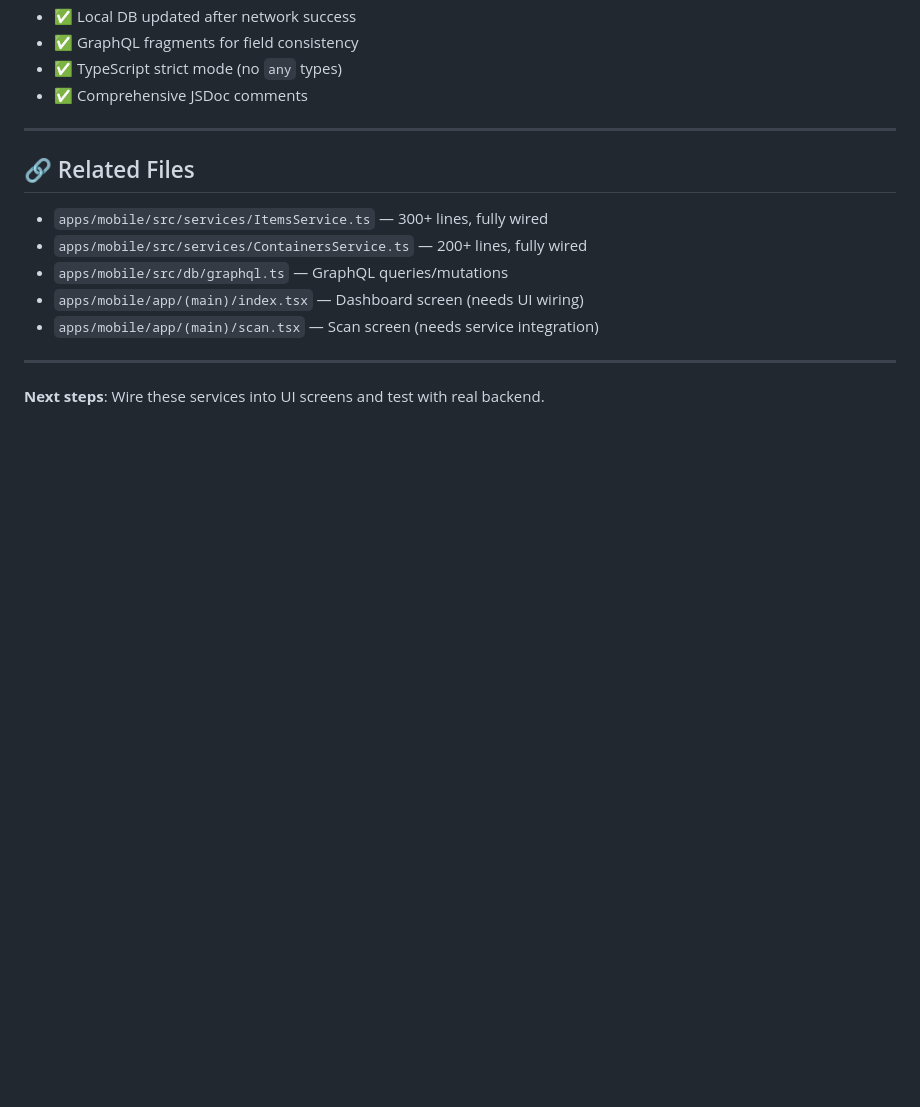
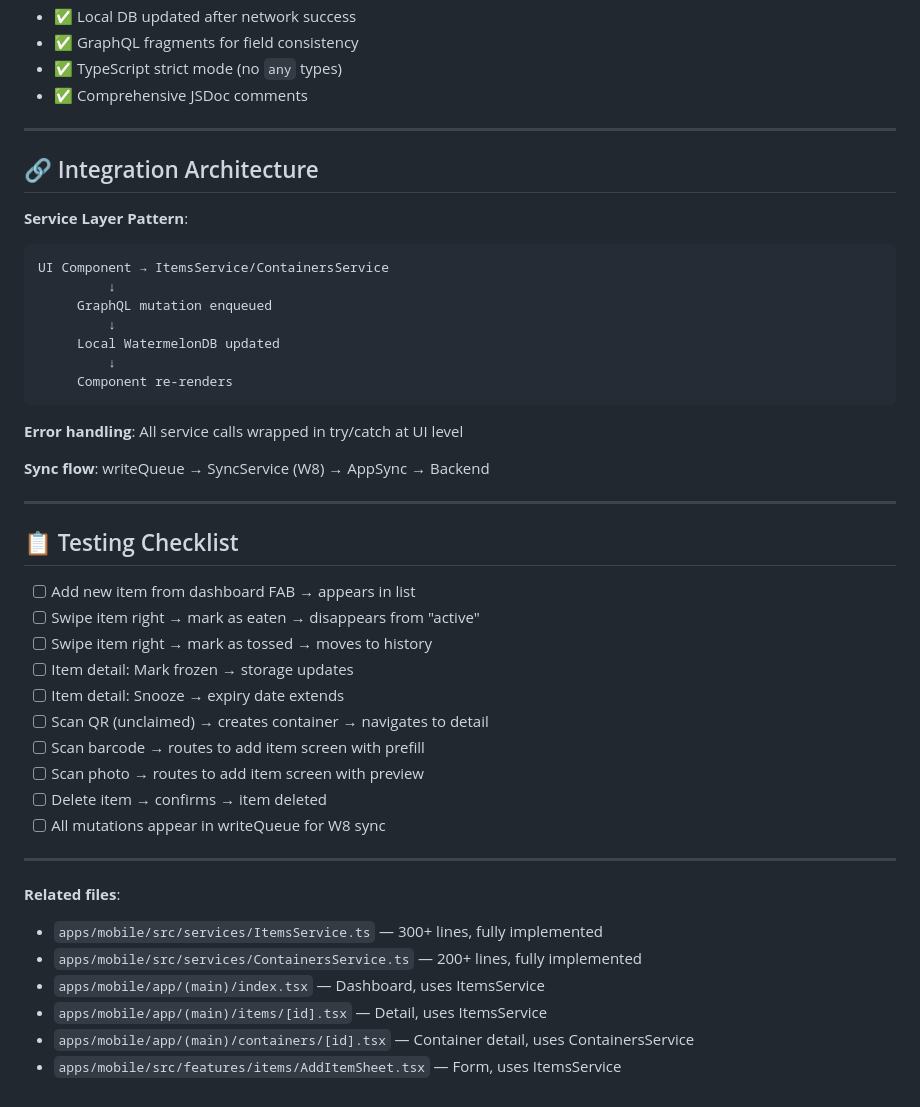
Before and after one commit to argie33/whatsforlunch, a Markdown page: W6_PHASE_B_PROGRESS.md, the part around one of its changes. Rendered like a GitHub page; blank space fills up the shorter version.

````diff
--- a/W6_PHASE_B_PROGRESS.md
+++ b/W6_PHASE_B_PROGRESS.md
@@ -182,14 +207,44 @@ cd apps/mobile && npm start
 
 ---
 
-## 🔗 Related Files
+## 🔗 Integration Architecture
 
-- `apps/mobile/src/services/ItemsService.ts` — 300+ lines, fully wired
-- `apps/mobile/src/services/ContainersService.ts` — 200+ lines, fully wired
-- `apps/mobile/src/db/graphql.ts` — GraphQL queries/mutations
-- `apps/mobile/app/(main)/index.tsx` — Dashboard screen (needs UI wiring)
-- `apps/mobile/app/(main)/scan.tsx` — Scan screen (needs service integration)
+**Service Layer Pattern**:
+```
+UI Component → ItemsService/ContainersService
+         ↓
+     GraphQL mutation enqueued
+         ↓
+     Local WatermelonDB updated
+         ↓
+     Component re-renders
+```
+
+**Error handling**: All service calls wrapped in try/catch at UI level
+
+**Sync flow**: writeQueue → SyncService (W8) → AppSync → Backend
 
 ---
 
-**Next steps**: Wire these services into UI screens and test with real backend.
+## 📋 Testing Checklist
+
+- [ ] Add new item from dashboard FAB → appears in list
+- [ ] Swipe item right → mark as eaten → disappears from "active"
+- [ ] Swipe item right → mark as tossed → moves to history
+- [ ] Item detail: Mark frozen → storage updates
+- [ ] Item detail: Snooze → expiry date extends
+- [ ] Scan QR (unclaimed) → creates container → navigates to detail
+- [ ] Scan barcode → routes to add item screen with prefill
+- [ ] Scan photo → routes to add item screen with preview
+- [ ] Delete item → confirms → item deleted
+- [ ] All mutations appear in writeQueue for W8 sync
+
+---
+
+**Related files**:
+- `apps/mobile/src/services/ItemsService.ts` — 300+ lines, fully implemented
+- `apps/mobile/src/services/ContainersService.ts` — 200+ lines, fully implemented
+- `apps/mobile/app/(main)/index.tsx` — Dashboard, uses ItemsService
+- `apps/mobile/app/(main)/items/[id].tsx` — Detail, uses ItemsService
+- `apps/mobile/app/(main)/containers/[id].tsx` — Container detail, uses ContainersService
+- `apps/mobile/src/features/items/AddItemSheet.tsx` — Form, uses ItemsService
````
Also changed, not shown: other parts of W6_PHASE_B_PROGRESS.md (+40 -15 lines).
